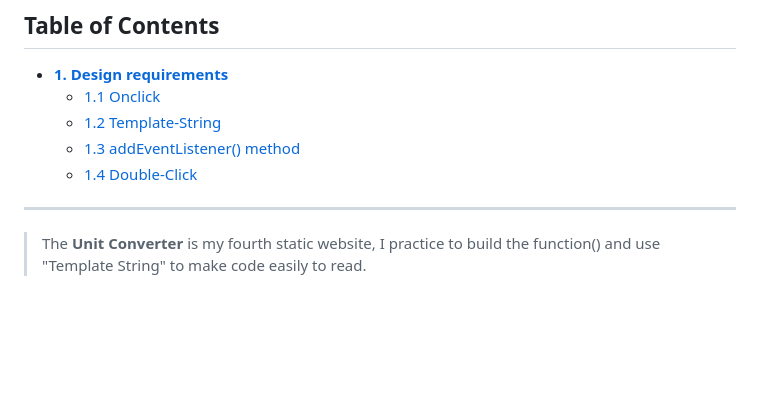
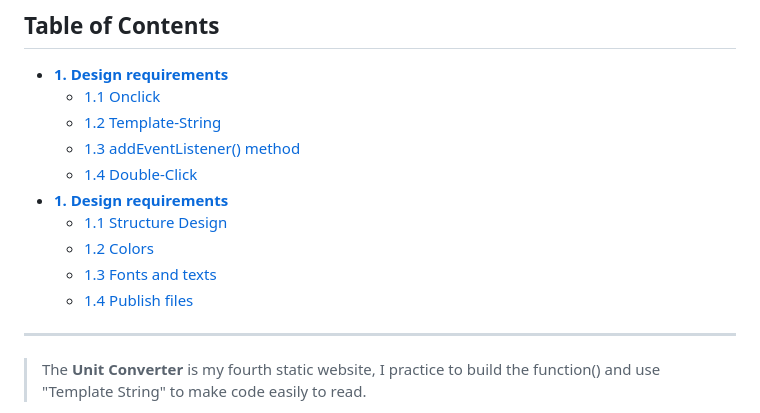
Before and after one commit to shiuandai/Unit-Converter, a Markdown page: README.md, the part around the change. Drawn GitHub-style; blank space fills up the shorter version.

```diff
--- a/README.md
+++ b/README.md
@@ -12,7 +12,11 @@
 	* [1.2 Template-String](#12---Template-String/Template-literals)
 	* [1.3 addEventListener() method](#13---addEventListener()-method)
 	* [1.4 Double-Click](#14---double--Click)
-
+* **[1. Design requirements](#1---design-requirements)**
+	* [1.1 Structure Design](#11---Structure-design)
+	* [1.2 Colors](#12---colors)
+	* [1.3 Fonts and texts](#13---fonts-and-texts)
+	* [1.4 Publish files](#14---publish-files)
 
 ---
 
```
